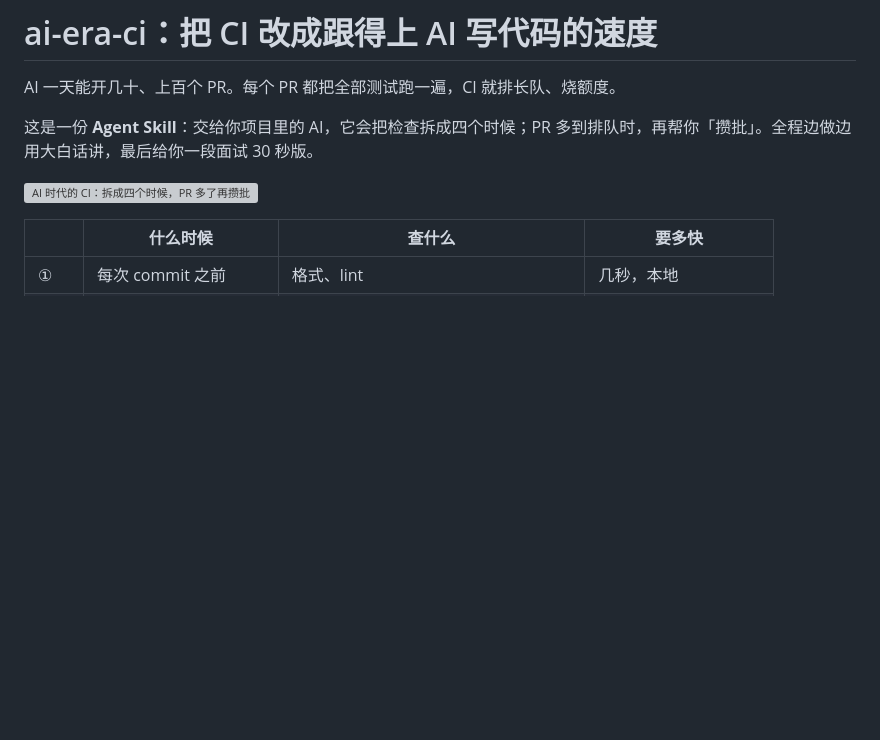
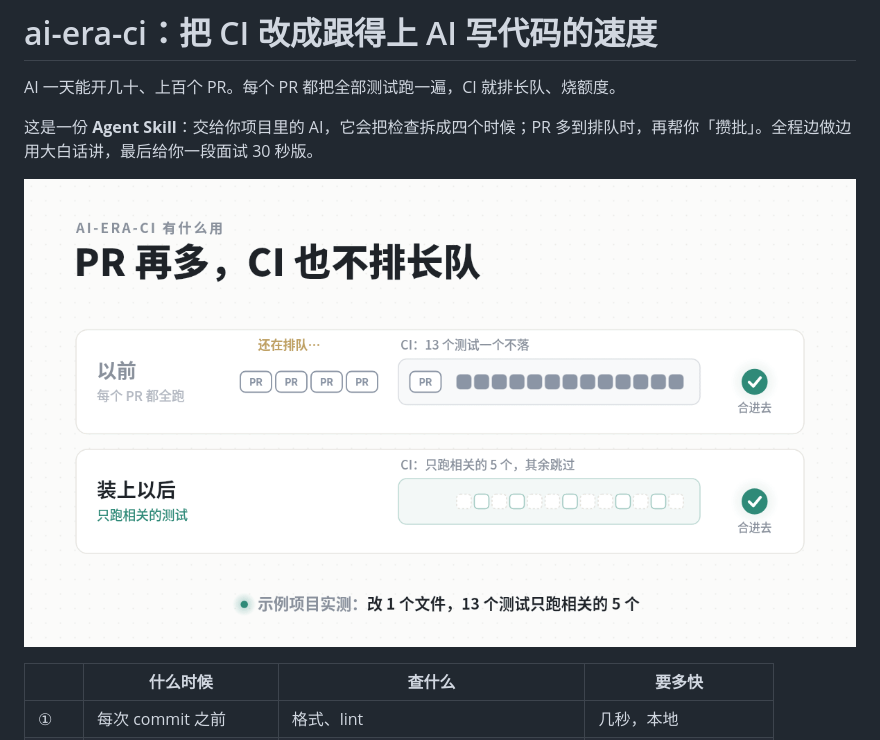
Before and after one commit to jiangan-code/ai-era-ci, a Markdown page: README.md, the part around one of its changes. GitHub-like rendering; pictures changed too: assets/what-it-does.gif (added); blank space fills up the shorter version; grey boxes are pictures that could not be loaded.

Commit message:
README 换成两张动图：有什么用、怎么工作
Co-Authored-By: Claude Opus 5.5 <noreply@anthropic.com>

```diff
--- a/README.md
+++ b/README.md
@@ -4,7 +4,7 @@ AI 一天能开几十、上百个 PR。每个 PR 都把全部测试跑一遍，C
 
 这是一份 **Agent Skill**：交给你项目里的 AI，它会把检查拆成四个时候；PR 多到排队时，再帮你「攒批」。全程边做边用大白话讲，最后给你一段面试 30 秒版。
 
-![AI 时代的 CI：拆成四个时候，PR 多了再攒批](assets/ai-era-ci-4x3.gif)
+![有什么用：以前每个 PR 都全跑、排长队；装上以后只跑相关的测试](assets/what-it-does.gif)
 
 | | 什么时候 | 查什么 | 要多快 |
 |---|---|---|---|
```
Also changed, not shown: other parts of README.md (+2 -0 lines), 2 other files.
